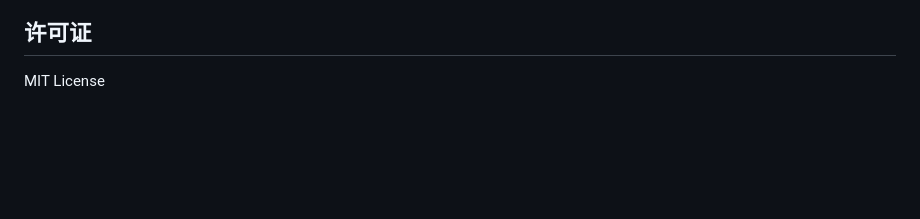
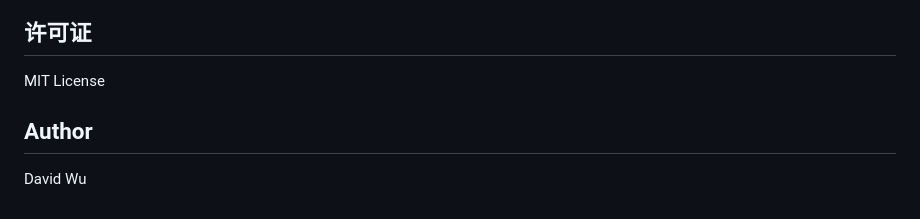
Before and after one commit to rollingonroad/translateproxy, a Markdown page: README.md, the part around the change. Drawn GitHub-style; blank space fills up the shorter version.

```diff
--- a/README.md
+++ b/README.md
@@ -205,3 +205,7 @@ echo "BAIDU_SECRET_KEY=你的密钥" >> .env.local
 ## 许可证
 
 MIT License
+
+## Author
+
+David Wu
```
